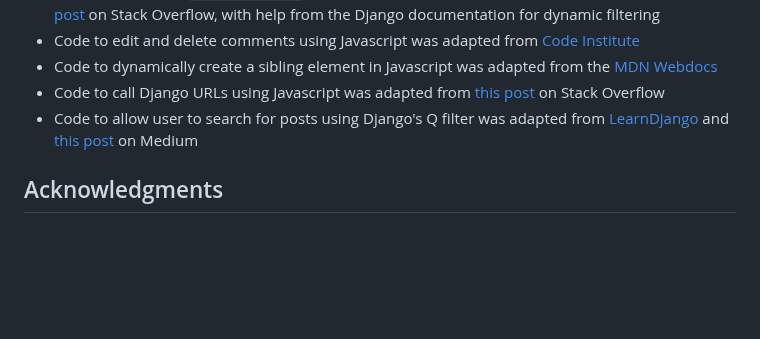
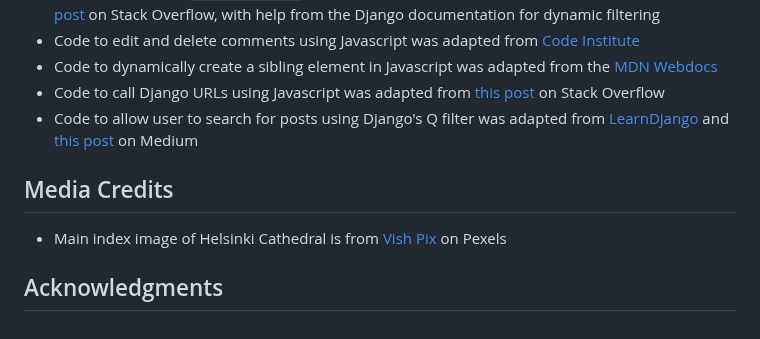
Before and after one commit to mariam138/globetrotters-gazette, a Markdown page: README.md, the part around the change. GitHub-like rendering; blank space fills up the shorter version.

Commit message:
docs: add index image credit

```diff
--- a/README.md
+++ b/README.md
@@ -286,5 +286,8 @@ You can clone this repository to create a remote copy on your local machine. Thi
 - Code to call Django URLs using Javascript was adapted from [this post](https://stackoverflow.com/questions/37311042/call-django-urls-inside-javascript-on-click-event) on Stack Overflow
 - Code to allow user to search for posts using Django's Q filter was adapted from [LearnDjango](https://learndjango.com/tutorials/django-search-tutorial) and [this post](https://stackpython.medium.com/django-search-with-q-objects-tutorial-9c701db74e0e) on Medium
 
+## Media Credits
+
+- Main index image of Helsinki Cathedral is from [Vish Pix](https://www.pexels.com/photo/cathedral-over-buildings-in-helsinki-23227693/) on Pexels
 
 ## Acknowledgments
```
